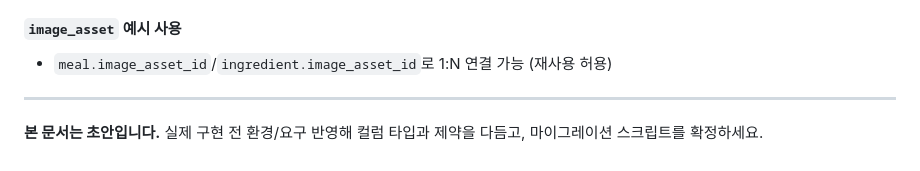
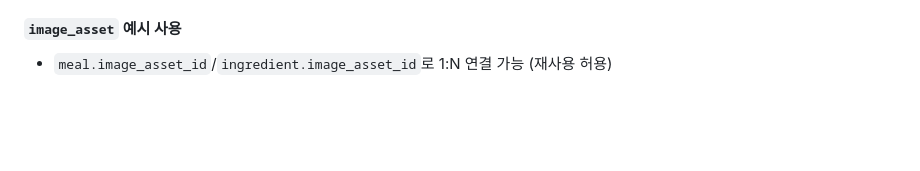
Before and after one commit to KimSoEun/Fitmealor, a Markdown page: schema.md, the part around the change. Rendered like a GitHub page; blank space fills up the shorter version.

```diff
--- a/schema.md
+++ b/schema.md
@@ -415,7 +415,3 @@ POST /api/reco
 #### `image_asset` 예시 사용
 
 * `meal.image_asset_id`/`ingredient.image_asset_id`로 1:N 연결 가능 (재사용 허용)
-
----
-
-**본 문서는 초안입니다.** 실제 구현 전 환경/요구 반영해 컬럼 타입과 제약을 다듬고, 마이그레이션 스크립트를 확정하세요.
```
